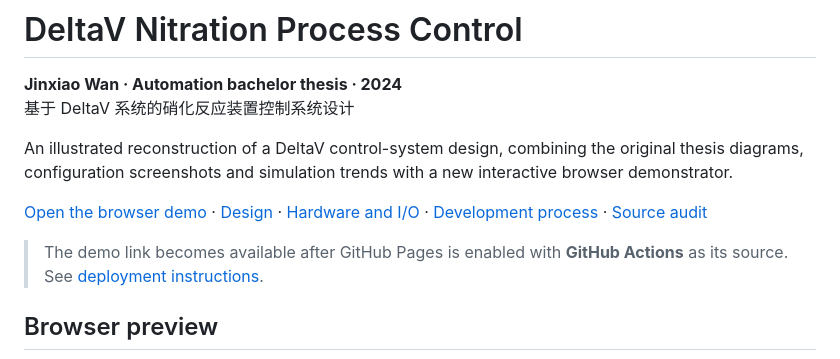
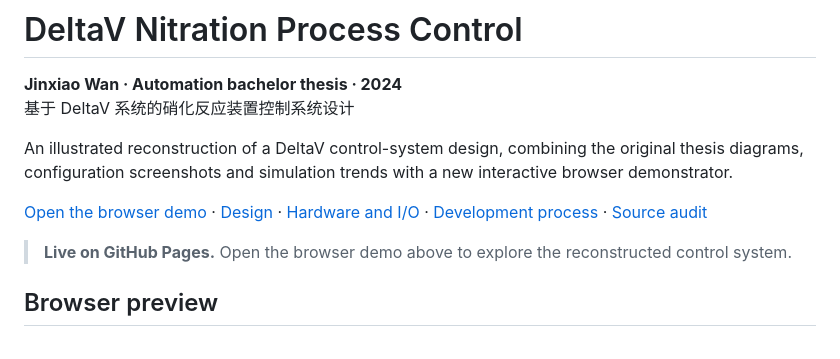
Before and after one commit to jinxiao-wan/DeltaV-Nitration-Process-Control-, a Markdown page: README.md, the part around the change. Drawn GitHub-style.

Commit message:
Confirm live GitHub Pages demo in README

```diff
--- a/README.md
+++ b/README.md
@@ -7,7 +7,7 @@ An illustrated reconstruction of a DeltaV control-system design, combining the o
 
 [Open the browser demo](https://jinxiao-wan.github.io/DeltaV-Nitration-Process-Control-/) · [Design](docs/control-design.md) · [Hardware and I/O](docs/hardware-and-io.md) · [Development process](docs/development-process.md) · [Source audit](docs/source-audit.md)
 
-> The demo link becomes available after GitHub Pages is enabled with **GitHub Actions** as its source. See [deployment instructions](docs/deployment.md).
+> **Live on GitHub Pages.** Open the browser demo above to explore the reconstructed control system.
 
 ## Browser preview
 
```
